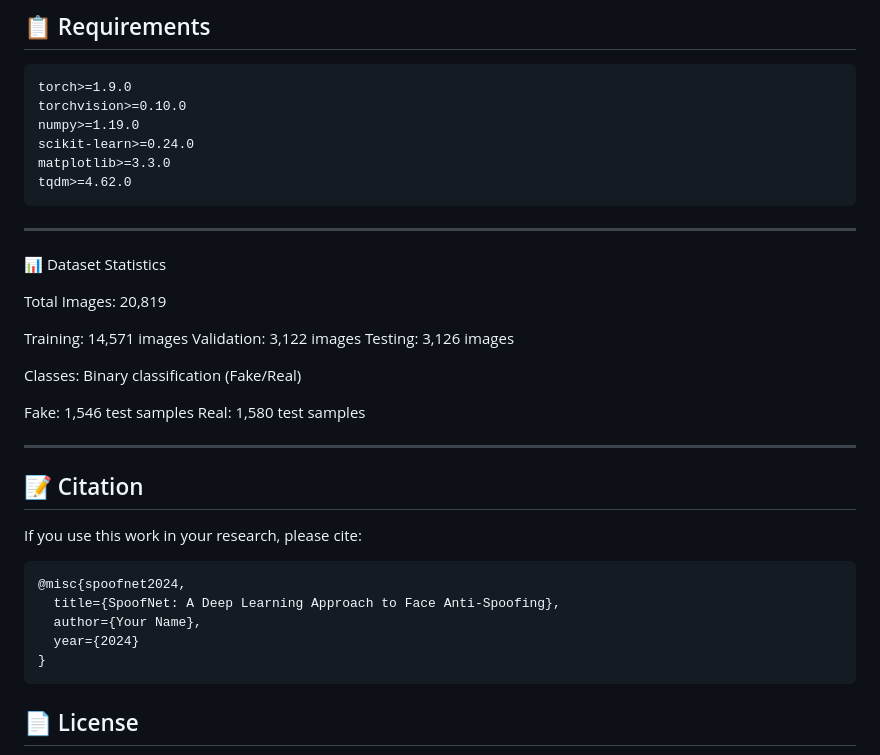
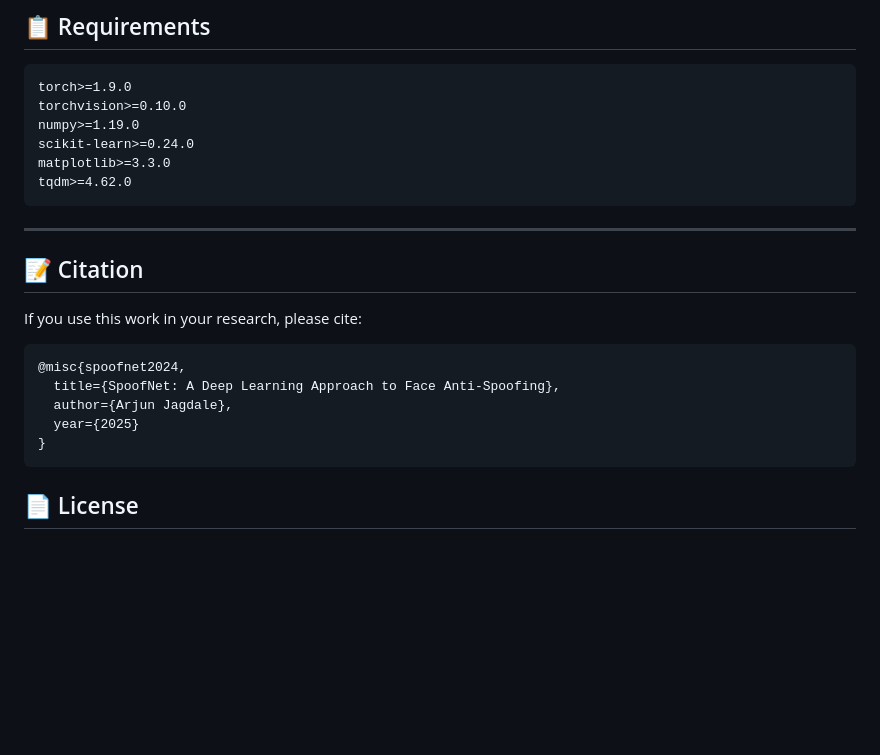
Before and after one commit to ArjunJagdale/SPOOF, a Markdown page: README.md, the part around the change. Rendered like a GitHub page; blank space fills up the shorter version.

````diff
--- a/README.md
+++ b/README.md
@@ -208,21 +208,6 @@ tqdm>=4.62.0
 ```
 
 ---
-📊 Dataset Statistics
-
-Total Images: 20,819
-
-Training: 14,571 images
-Validation: 3,122 images
-Testing: 3,126 images
-
-
-Classes: Binary classification (Fake/Real)
-
-Fake: 1,546 test samples
-Real: 1,580 test samples
-
----
 
 ## 📝 Citation
 
@@ -231,8 +216,8 @@ If you use this work in your research, please cite:
 ```bibtex
 @misc{spoofnet2024,
   title={SpoofNet: A Deep Learning Approach to Face Anti-Spoofing},
-  author={Your Name},
-  year={2024}
+  author={Arjun Jagdale},
+  year={2025}
 }
 ```
 
````
